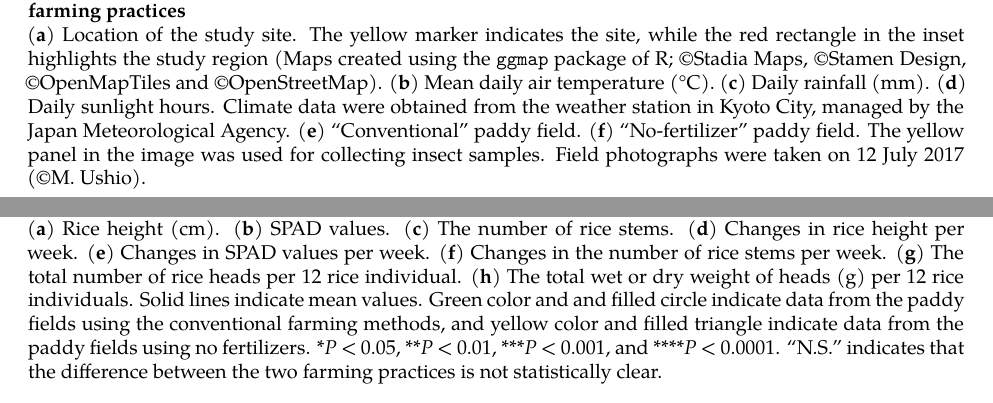
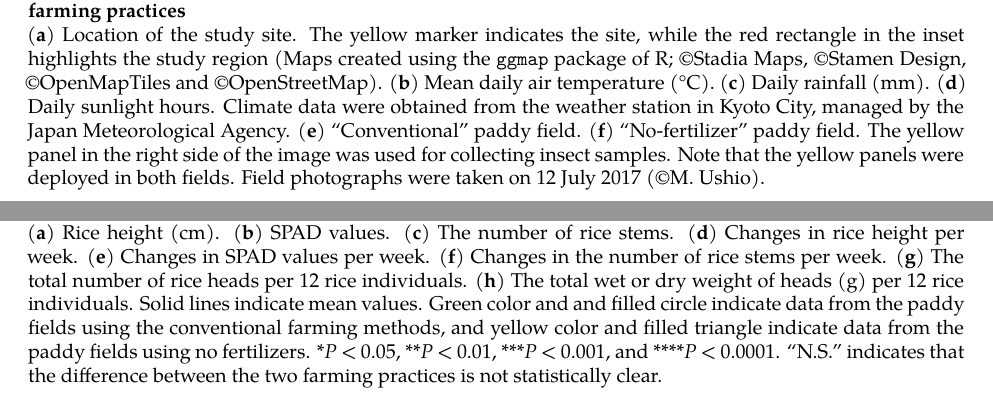
Before and after one commit to ong8181/ogura-rice2017, an R Markdown document (07_FormatFigs/02_FigCombine.Rmd): two parts of pages 1 and 2 of 15, joined at a grey line, cut so that both start at the same text. Rendered offline with R 4.5, knitr and Pandoc, then LaTeX, with nearby package versions; a font, style sheet, LaTeX package, included part or bibliography that could not be used is replaced or left out.

Commit message:
Figure caption revised

```diff
--- a/07_FormatFigs/02_FigCombine.Rmd
+++ b/07_FormatFigs/02_FigCombine.Rmd
@@ -15,7 +15,7 @@ header-includes:
 
 ![
 **Figure 1 | Study site, climate variables, and rice paddy fields with "conventional" and "no-fertilizer" farming practices**
-(**a**) Location of the study site. The yellow marker indicates the site, while the red rectangle in the inset highlights the study region (Maps created using the `ggmap` package of R; &copy;Stadia Maps, &copy;Stamen Design, &copy;OpenMapTiles and &copy;OpenStreetMap). (**b**) Mean daily air temperature (°C). (**c**) Daily rainfall (mm). (**d**) Daily sunlight hours. Climate data were obtained from the weather station in Kyoto City, managed by the Japan Meteorological Agency. (**e**) "Conventional" paddy field. (**f**) "No-fertilizer" paddy field. The yellow panel in the image was used for collecting insect samples. Field photographs were taken on 12 July 2017 (&copy;M. Ushio).
+(**a**) Location of the study site. The yellow marker indicates the site, while the red rectangle in the inset highlights the study region (Maps created using the `ggmap` package of R; &copy;Stadia Maps, &copy;Stamen Design, &copy;OpenMapTiles and &copy;OpenStreetMap). (**b**) Mean daily air temperature (°C). (**c**) Daily rainfall (mm). (**d**) Daily sunlight hours. Climate data were obtained from the weather station in Kyoto City, managed by the Japan Meteorological Agency. (**e**) "Conventional" paddy field. (**f**) "No-fertilizer" paddy field. The yellow panel in the right side of the image was used for collecting insect samples. Note that the yellow panels were deployed in both fields. Field photographs were taken on 12 July 2017 (&copy;M. Ushio).
 ](formatted_figs/Fig1_MapClimate_ed.pdf){width=100%}
 
 </center>
@@ -25,7 +25,7 @@ header-includes:
 
 ![
 **Figure 2 | Rice growth patterns and yields**
-(**a**) Rice height (cm). (**b**) SPAD values. (**c**) The number of rice stems. (**d**) Changes in rice height per week. (**e**) Changes in SPAD values per week. (**f**) Changes in the number of rice stems per week. (**g**) The total number of rice heads per 12 rice individual. (**h**) The total wet or dry weight of heads (g) per 12 rice individuals. Solid lines indicate mean values. Green color and and filled circle indicate data from the paddy fields using the conventional farming methods, and yellow color and filled triangle indicate data from the paddy fields using no fertilizers. \*_P_ < 0.05, \*\*_P_ < 0.01, \*\*\*_P_ < 0.001, and \*\*\*\*_P_ < 0.0001. "N.S." indicates that the difference between the two farming practices is not statistically clear.
+(**a**) Rice height (cm). (**b**) SPAD values. (**c**) The number of rice stems. (**d**) Changes in rice height per week. (**e**) Changes in SPAD values per week. (**f**) Changes in the number of rice stems per week. (**g**) The total number of rice heads per 12 rice individuals. (**h**) The total wet or dry weight of heads (g) per 12 rice individuals. Solid lines indicate mean values. Green color and and filled circle indicate data from the paddy fields using the conventional farming methods, and yellow color and filled triangle indicate data from the paddy fields using no fertilizers. \*_P_ < 0.05, \*\*_P_ < 0.01, \*\*\*_P_ < 0.001, and \*\*\*\*_P_ < 0.0001. "N.S." indicates that the difference between the two farming practices is not statistically clear.
 ](formatted_figs/Fig2_RiceGrowth.pdf){width=100%}
 
 </center>
```
Also changed, not shown: 07_FormatFigs/02_FigCombine.Rmd (2 more changed lines), 1 other file.
